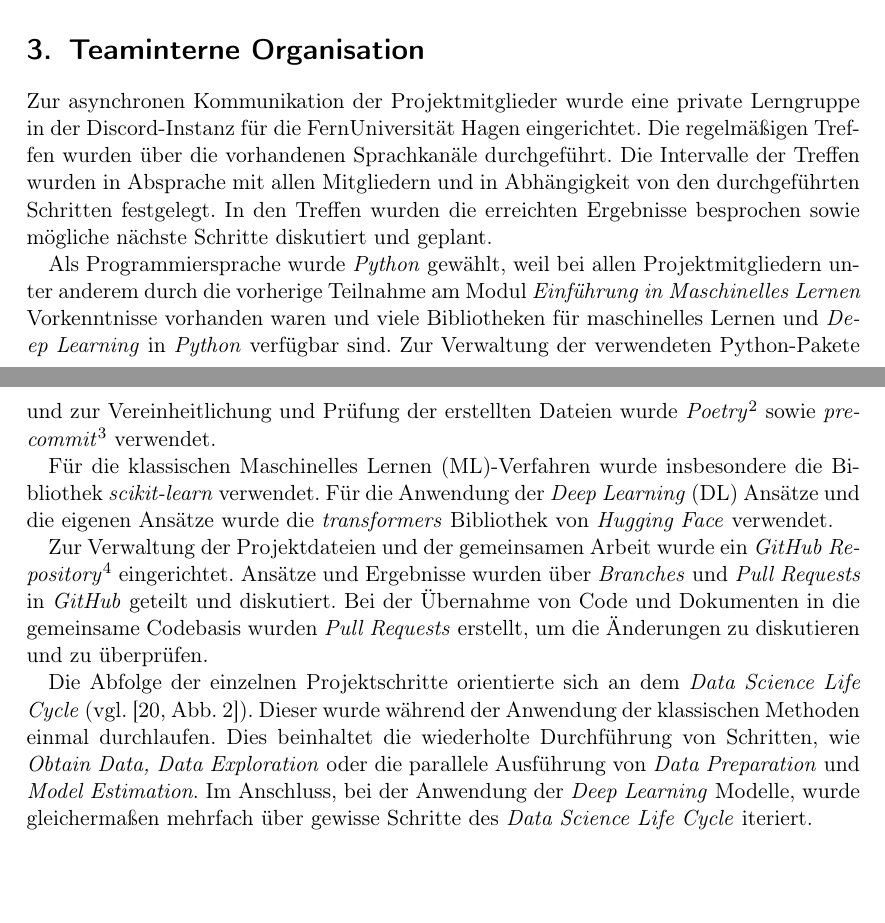
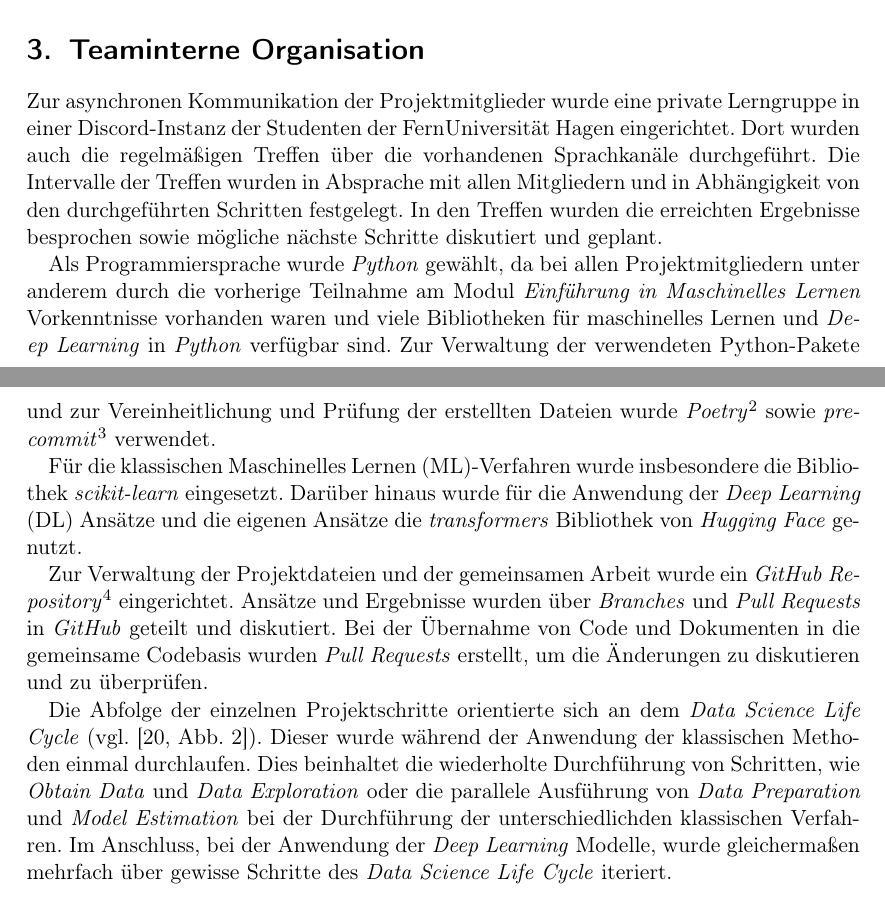
Before and after one commit to felLind/propra_webscience_ws24, a LaTeX document (Abschlussbericht/abschlussbericht-stimmungsanalyse-mit-twitter.tex, which reads Abschlussbericht/3-teaminterne-organisation.tex): two parts of pages 3 and 4 of 21, joined at a grey line, cut so that both start at the same text, the shorter picture padded with empty space. Compiled offline with pdfLaTeX.

Commit message:
Update small changes chap 3

```diff
--- a/Abschlussbericht/3-teaminterne-organisation.tex
+++ b/Abschlussbericht/3-teaminterne-organisation.tex
@@ -4,16 +4,16 @@
 % Welche Tools/Techniken wurden verwendet?
 % etc.
 
-Zur asynchronen Kommunikation der Projektmitglieder wurde eine private Lerngruppe in der Discord-Instanz für die FernUniversität Hagen eingerichtet.
-Die regelmäßigen Treffen wurden über die vorhandenen Sprachkanäle durchgeführt.
+Zur asynchronen Kommunikation der Projektmitglieder wurde eine private Lerngruppe in einer Discord-Instanz der Studenten der FernUniversität Hagen eingerichtet.
+Dort wurden auch die regelmäßigen Treffen über die vorhandenen Sprachkanäle durchgeführt.
 Die Intervalle der Treffen wurden in Absprache mit allen Mitgliedern und in Abhängigkeit von den durchgeführten Schritten festgelegt.
 In den Treffen wurden die erreichten Ergebnisse besprochen sowie mögliche nächste Schritte diskutiert und geplant.
 
-Als Programmiersprache wurde \textit{Python} gewählt, weil bei allen Projektmitgliedern unter anderem durch die vorherige Teilnahme am Modul \textit{Einführung in Maschinelles Lernen} Vorkenntnisse vorhanden waren und viele Bibliotheken für maschinelles Lernen und \textit{Deep Learning} in \textit{Python} verfügbar sind.
+Als Programmiersprache wurde \textit{Python} gewählt, da bei allen Projektmitgliedern unter anderem durch die vorherige Teilnahme am Modul \textit{Einführung in Maschinelles Lernen} Vorkenntnisse vorhanden waren und viele Bibliotheken für maschinelles Lernen und \textit{Deep Learning} in \textit{Python} verfügbar sind.
 Zur Verwaltung der verwendeten Python-Pakete und zur Vereinheitlichung und Prüfung der erstellten Dateien wurde \textit{Poetry}\footnote{https://python-poetry.org/} sowie \textit{pre-commit}\footnote{https://pre-commit.com/} verwendet.
 
-Für die klassischen \gls{ml}-Verfahren wurde insbesondere die Bibliothek \textit{scikit-learn} verwendet.
-Für die Anwendung der \gls{dl} Ansätze und die eigenen Ansätze wurde die \textit{transformers} Bibliothek von \textit{Hugging Face} verwendet.
+Für die klassischen \gls{ml}-Verfahren wurde insbesondere die Bibliothek \textit{scikit-learn} eingesetzt.
+Darüber hinaus wurde für die Anwendung der \gls{dl} Ansätze und die eigenen Ansätze die \textit{transformers} Bibliothek von \textit{Hugging Face} genutzt.
 
 Zur Verwaltung der Projektdateien und der gemeinsamen Arbeit wurde ein \textit{GitHub Repository}\footnote{https://github.com/felLind/propra\_webscience\_ws24/} eingerichtet.
 Ansätze und Ergebnisse wurden über \textit{Branches} und \textit{Pull Requests} in \textit{GitHub} geteilt und diskutiert.
@@ -21,5 +21,5 @@ Bei der Übernahme von Code und Dokumenten in die gemeinsame Codebasis wurden \t
 
 Die Abfolge der einzelnen Projektschritte orientierte sich an dem \textit{Data Science Life Cycle} (vgl. \cite[Abb. 2]{Stodden2020}).
 Dieser wurde während der Anwendung der klassischen Methoden einmal durchlaufen.
-Dies beinhaltet die wiederholte Durchführung von Schritten, wie \textit{Obtain Data, Data Exploration} oder die parallele Ausführung von \textit{Data Preparation} und \textit{Model Estimation}.
+Dies beinhaltet die wiederholte Durchführung von Schritten, wie \textit{Obtain Data} und \textit{Data Exploration} oder die parallele Ausführung von \textit{Data Preparation} und \textit{Model Estimation} bei der Durchführung der unterschiedlichden klassischen Verfahren.
 Im Anschluss, bei der Anwendung der \textit{Deep Learning} Modelle, wurde gleichermaßen mehrfach über gewisse Schritte des \textit{Data Science Life Cycle} iteriert.
```
